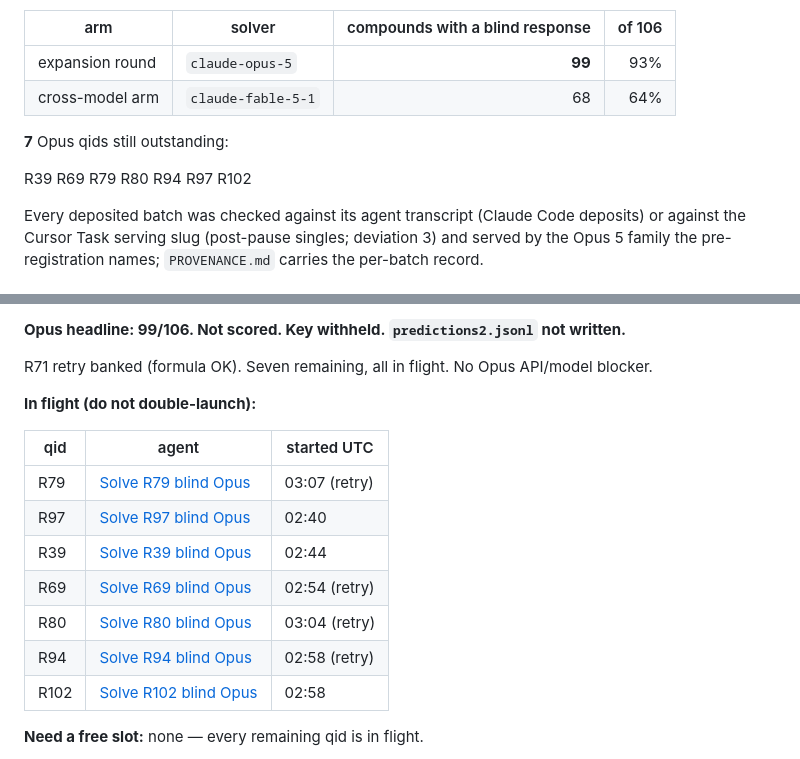
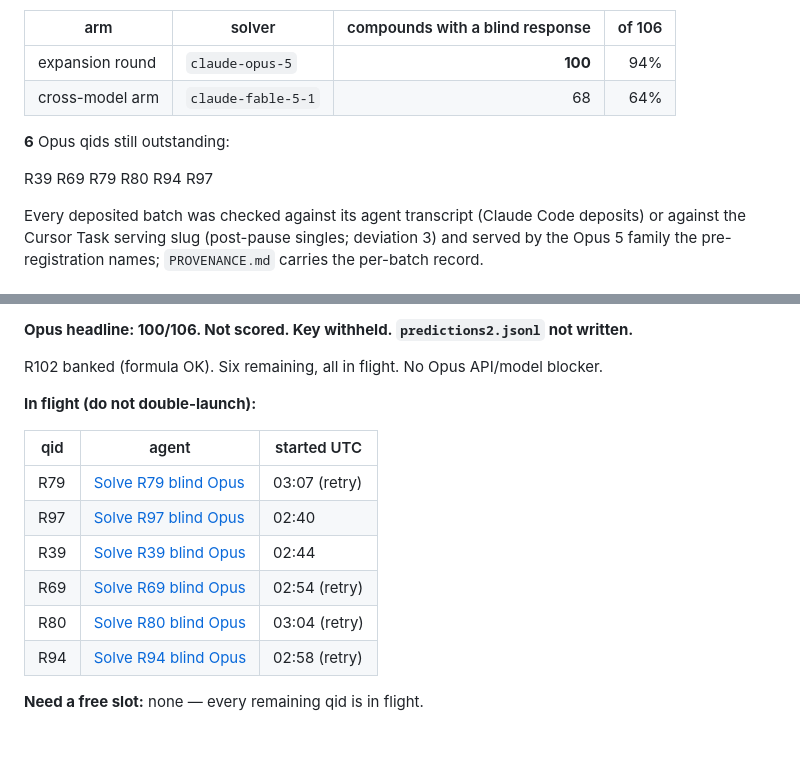
Before and after one commit to IlkhamFY/spectro-agent, a Markdown page: data/benchmark_expand/STATUS.md, 2 parts joined by grey strips. Drawn GitHub-style.

Commit message:
Update expansion STATUS to 100/106 after banking R102
Six outstanding, all in flight. Not scored. Key withheld.

Co-authored-by: ilkham <IlkhamFY@users.noreply.github.com>

```diff
--- a/data/benchmark_expand/STATUS.md
+++ b/data/benchmark_expand/STATUS.md
@@ -11,12 +11,12 @@ for the cross-model row only). No scores.
 
 | arm | solver | compounds with a blind response | of 106 |
 |---|---|---:|---:|
-| expansion round | `claude-opus-5` | **99** | 93% |
+| expansion round | `claude-opus-5` | **100** | 94% |
 | cross-model arm | `claude-fable-5-1` | 68 | 64% |
 
-**7** Opus qids still outstanding:
+**6** Opus qids still outstanding:
 
-R39 R69 R79 R80 R94 R97 R102
+R39 R69 R79 R80 R94 R97
 
 Every deposited batch was checked against its agent transcript (Claude Code deposits) or
 against the Cursor Task serving slug (post-pause singles; deviation 3) and served by the
@@ -33,7 +33,7 @@ the exclusion of compounds the solver could not finish thinking about.
 
-**Opus headline: 99/106. Not scored. Key withheld. `predictions2.jsonl` not written.**
+**Opus headline: 100/106. Not scored. Key withheld. `predictions2.jsonl` not written.**
 
-R71 retry banked (formula OK). Seven remaining, all in flight. No Opus API/model blocker.
+R102 banked (formula OK). Six remaining, all in flight. No Opus API/model blocker.
 
 **In flight (do not double-launch):**
 
@@ -45,7 +45,6 @@ R71 retry banked (formula OK). Seven remaining, all in flight. No Opus API/model
 | R69 | [Solve R69 blind Opus](https://cursor.com/agents/bc-13df7926-9063-5ef3-8029-1679d7b0d7a6) | 02:54 (retry) |
 | R80 | [Solve R80 blind Opus](https://cursor.com/agents/bc-bea4e41f-d4d1-568a-92ba-daf91859832e) | 03:04 (retry) |
 | R94 | [Solve R94 blind Opus](https://cursor.com/agents/bc-8ba06d5a-c274-5085-aa55-78e341ccf064) | 02:58 (retry) |
-| R102 | [Solve R102 blind Opus](https://cursor.com/agents/bc-375acefb-b2cd-530c-88d5-1701b1a882e8) | 02:58 |
 
 **Need a free slot:** none — every remaining qid is in flight.
 
```
Also changed, not shown: other parts of data/benchmark_expand/STATUS.md (+2 -2 lines).
